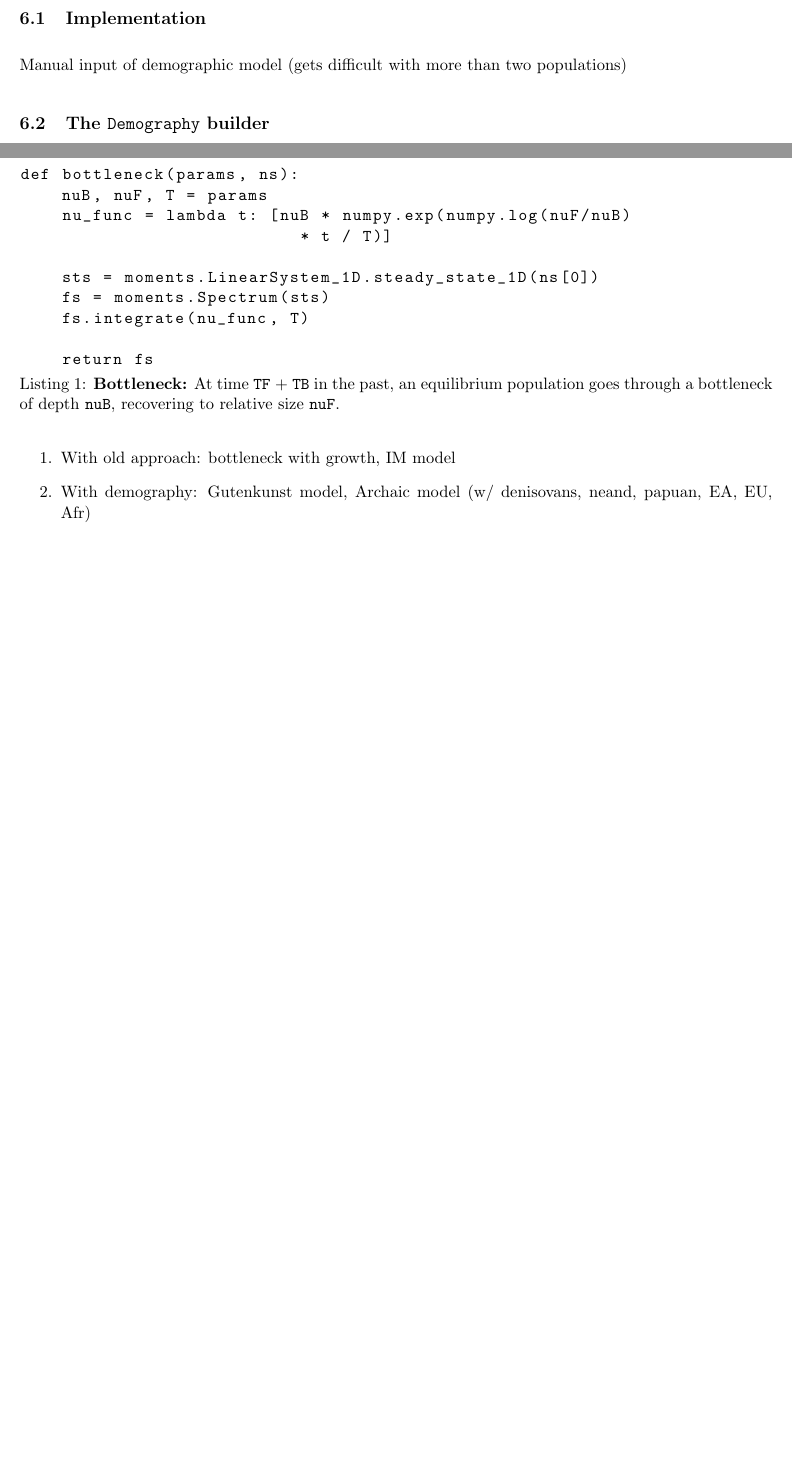
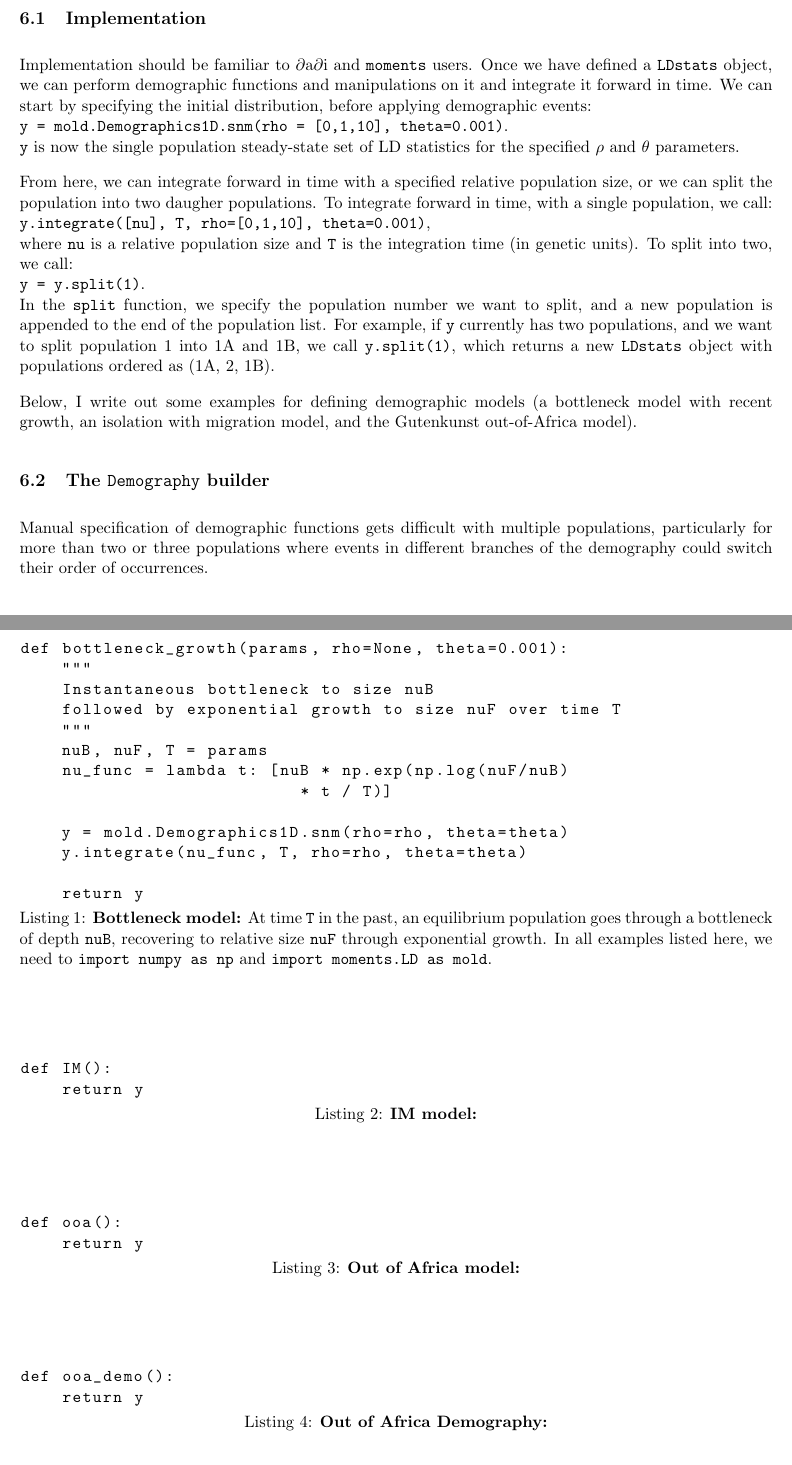
Before and after one commit to MomentsLD/moments, a LaTeX document (doc/manual/LD/manualLD.tex): two parts of pages 11 and 12 of 14, joined at a grey line, cut at the place of the change, the shorter picture padded with empty space. Compiled offline with pdfLaTeX.

Commit message:
begin filling in examples of model specification

```diff
--- a/doc/manual/LD/manualLD.tex
+++ b/doc/manual/LD/manualLD.tex
@@ -343,9 +341,26 @@ General overview of demographic models
 
 \subsection{Implementation}
 
-Manual input of demographic model (gets difficult with more than two populations)
+Implementation should be familiar to \dadi and \py{moments} users.
+Once we have defined a \py{LDstats} object, we can perform demographic functions and manipulations on it and integrate it forward in time.
+We can start by specifying the initial distribution, before applying demographic events:\\
+\py{y = mold.Demographics1D.snm(rho = [0,1,10], theta=0.001)}.\\
+\py{y} is now the single population steady-state set of LD statistics for the specified $\rho$ and $\theta$ parameters.
+
+From here, we can integrate forward in time with a specified relative population size, or we can split the population into two daugher populations.
+To integrate forward in time, with a single population, we call:\\
+\py{y.integrate([nu], T, rho=[0,1,10], theta=0.001)},\\
+where \py{nu} is a relative population size and \py{T} is the integration time (in genetic units).
+To split into two, we call:\\
+\py{y = y.split(1)}.\\
+In the \py{split} function, we specify the population number we want to split, and a new population is appended to the end of the population list.
+For example, if \py{y} currently has two populations, and we want to split population 1 into 1A and 1B, we call \py{y.split(1)}, which returns a new \py{LDstats} object with populations ordered as (1A, 2, 1B).
+
+Below, I write out some examples for defining demographic models (a bottleneck model with recent growth, an isolation with migration model, and the Gutenkunst out-of-Africa model).
 
 \subsection{The \texttt{Demography} builder}
+
+Manual specification of demographic functions gets difficult with multiple populations, particularly for more than two or three populations where events in different branches of the demography could switch their order of occurrences.
 
 \subsection{Units}
 \begin{enumerate}
@@ -356,20 +371,35 @@ Manual input of demographic model (gets difficult with more than two populations
 \end{enumerate}
 
 \clearpage
-\begin{enumerate}
-\item With old approach: bottleneck with growth, IM model
-\item With demography: Gutenkunst model, Archaic model (w/ denisovans, neand, papuan, EA, EU, Afr)
-\end{enumerate}
 
-\begin{lstlisting}[caption={\textbf{Bottleneck:} At time \py{TF} + \py{TB} in the past, an equilibrium population goes through a bottleneck of depth \py{nuB}, recovering to relative size \py{nuF}.}, float, label={lst:bottleneck}]
-def bottleneck(params, ns):
+\begin{lstlisting}[caption={\textbf{Bottleneck model:} At time \py{T} in the past, an equilibrium population goes through a bottleneck of depth \py{nuB}, recovering to relative size \py{nuF} through exponential growth. In all examples listed here, we need to \py{import numpy as np} and \py{import moments.LD as mold}.}, float, label={lst:bottleneck}]
+def bottleneck_growth(params, rho=None, theta=0.001):
+    """
+    Instantaneous bottleneck to size nuB
+    followed by exponential growth to size nuF over time T
+    """
     nuB, nuF, T = params
-    nu_func = lambda t: [nuB * numpy.exp(numpy.log(nuF/nuB)
+    nu_func = lambda t: [nuB * np.exp(np.log(nuF/nuB)
     			   * t / T)]
 
-    sts = moments.LinearSystem_1D.steady_state_1D(ns[0])
-    fs = moments.Spectrum(sts)
-    fs.integrate(nu_func, T)
+    y = mold.Demographics1D.snm(rho=rho, theta=theta)
+    y.integrate(nu_func, T, rho=rho, theta=theta)
 
-    return fs
+    return y
 \end{lstlisting}
+
+\begin{lstlisting}[caption={\textbf{IM model:}}, float, label={lst:IM}]
+def IM():
+    return y
+\end{lstlisting}
+
+\begin{lstlisting}[caption={\textbf{Out of Africa model:}}, float, label={lst:IM}]
+def ooa():
+    return y
+\end{lstlisting}
+
+
+\begin{lstlisting}[caption={\textbf{Out of Africa Demography:}}, float, label={lst:IM}]
+def ooa_demo():
+    return y
+\end{lstlisting}
```
Also changed, not shown: doc/manual/LD/manualLD.tex (18 more changed lines).
